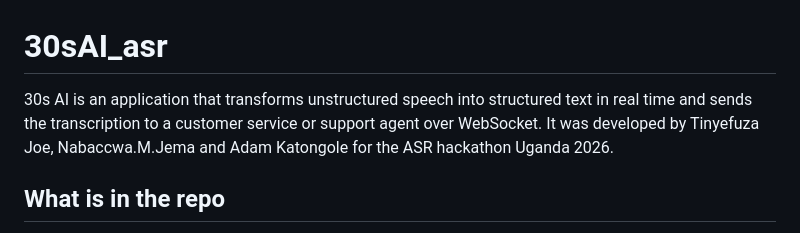
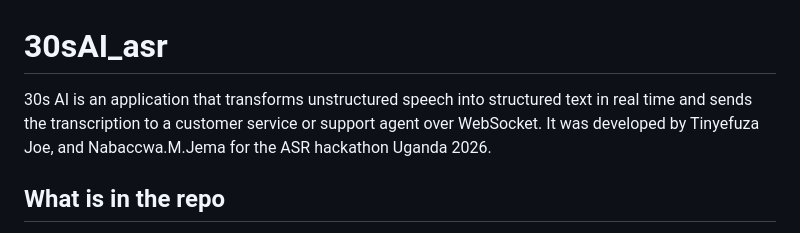
Before and after one commit to Jojoe258Jojoe/30sAI_asr, a Markdown page: README.md, the part around the change. Rendered like a GitHub page.

```diff
--- a/README.md
+++ b/README.md
@@ -1,6 +1,6 @@
 # 30sAI_asr
 
-30s AI is an application that transforms unstructured speech into structured text in real time and sends the transcription to a customer service or support agent over WebSocket. It was developed by Tinyefuza Joe, Nabaccwa.M.Jema and Adam Katongole for the ASR hackathon Uganda 2026.
+30s AI is an application that transforms unstructured speech into structured text in real time and sends the transcription to a customer service or support agent over WebSocket. It was developed by Tinyefuza Joe, and Nabaccwa.M.Jema for the ASR hackathon Uganda 2026.
 
 ## What is in the repo
 
```
